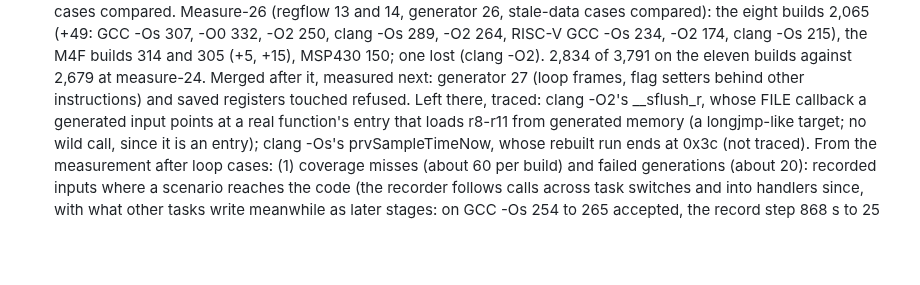
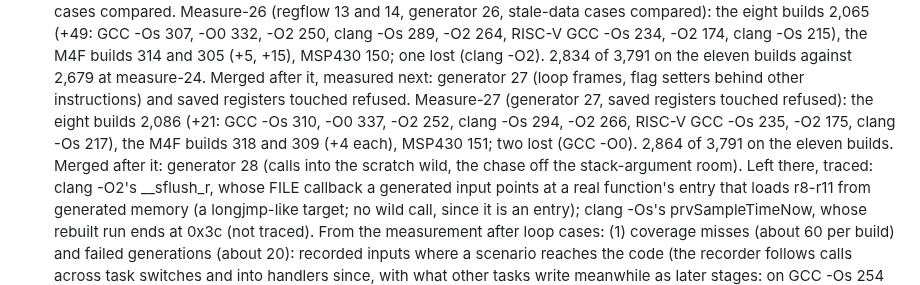
Before and after one commit to dwzg/dread, a Markdown page: docs/todo.md, the part around the change. Rendered like a GitHub page; blank space fills up the shorter version.

Commit message:
todo: measure-27 (2,086 of 2,763 on the eight builds, +21; M4F +8; 2,864 of 3,791 in all)
Co-Authored-By: Claude Opus 5.5 <noreply@anthropic.com>
Claude-Session: https://claude.ai/code/session_019fMd8UBkSBhr2DMaxJZhqr

```diff
--- a/docs/todo.md
+++ b/docs/todo.md
@@ -675,6 +675,10 @@ repository holds the recipe; the sources, builds and results live in `~/dread-be
   215), the M4F builds 314 and 305 (+5, +15), MSP430 150; one lost (clang -O2). 2,834 of 3,791 on the
   eleven builds against 2,679 at measure-24. Merged after it, measured next: generator 27 (loop
   frames, flag setters behind other instructions) and saved registers touched refused.
+  Measure-27 (generator 27, saved registers touched refused): the eight builds 2,086 (+21: GCC -Os
+  310, -O0 337, -O2 252, clang -Os 294, -O2 266, RISC-V GCC -Os 235, -O2 175, clang -Os 217), the M4F
+  builds 318 and 309 (+4 each), MSP430 151; two lost (GCC -O0). 2,864 of 3,791 on the eleven builds.
+  Merged after it: generator 28 (calls into the scratch wild, the chase off the stack-argument room).
   Left there, traced: clang -O2's __sflush_r, whose FILE callback a generated input points at a real
   function's entry that loads r8-r11 from generated memory (a longjmp-like target; no wild call,
   since it is an entry); clang -Os's prvSampleTimeNow, whose rebuilt run ends at 0x3c (not traced).
```
